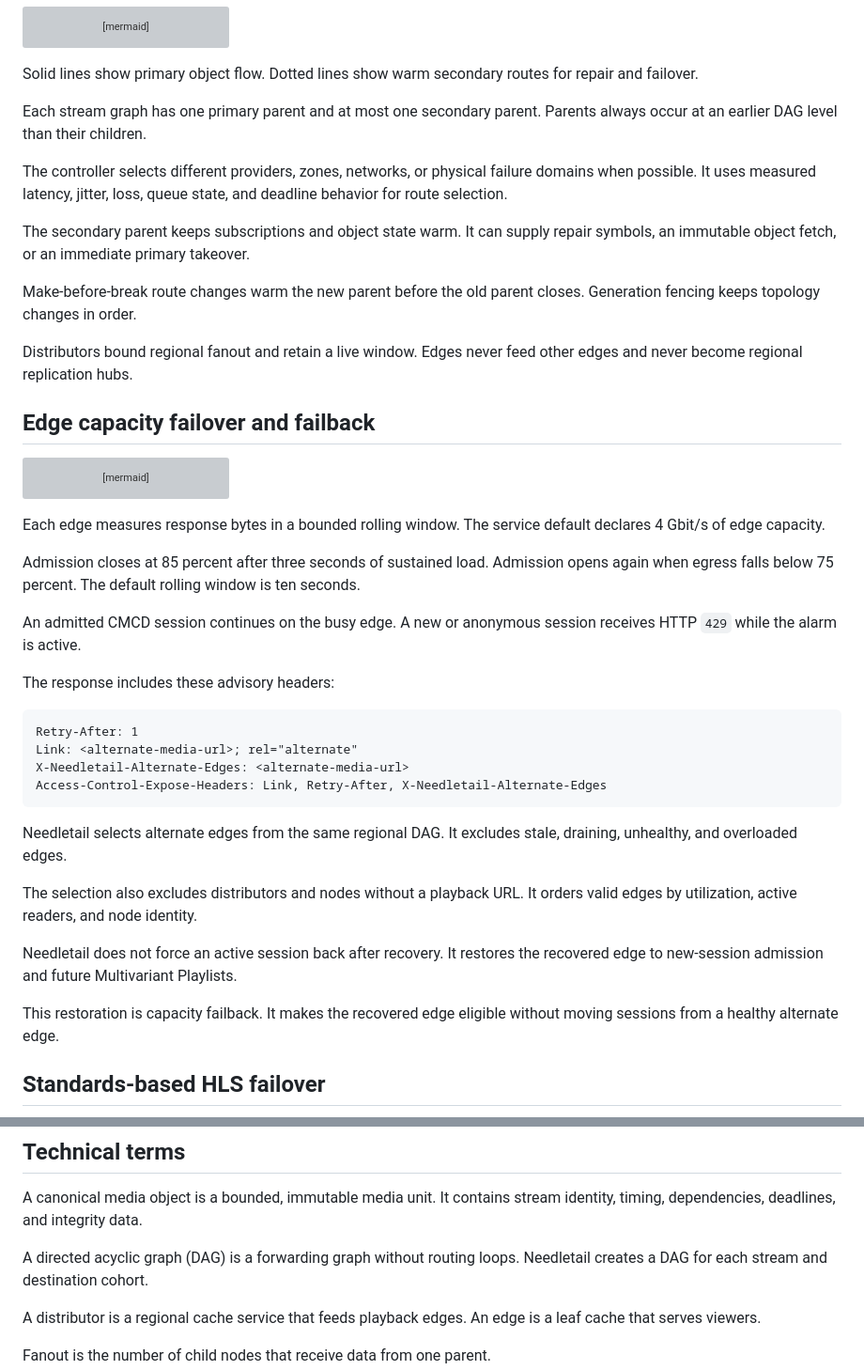
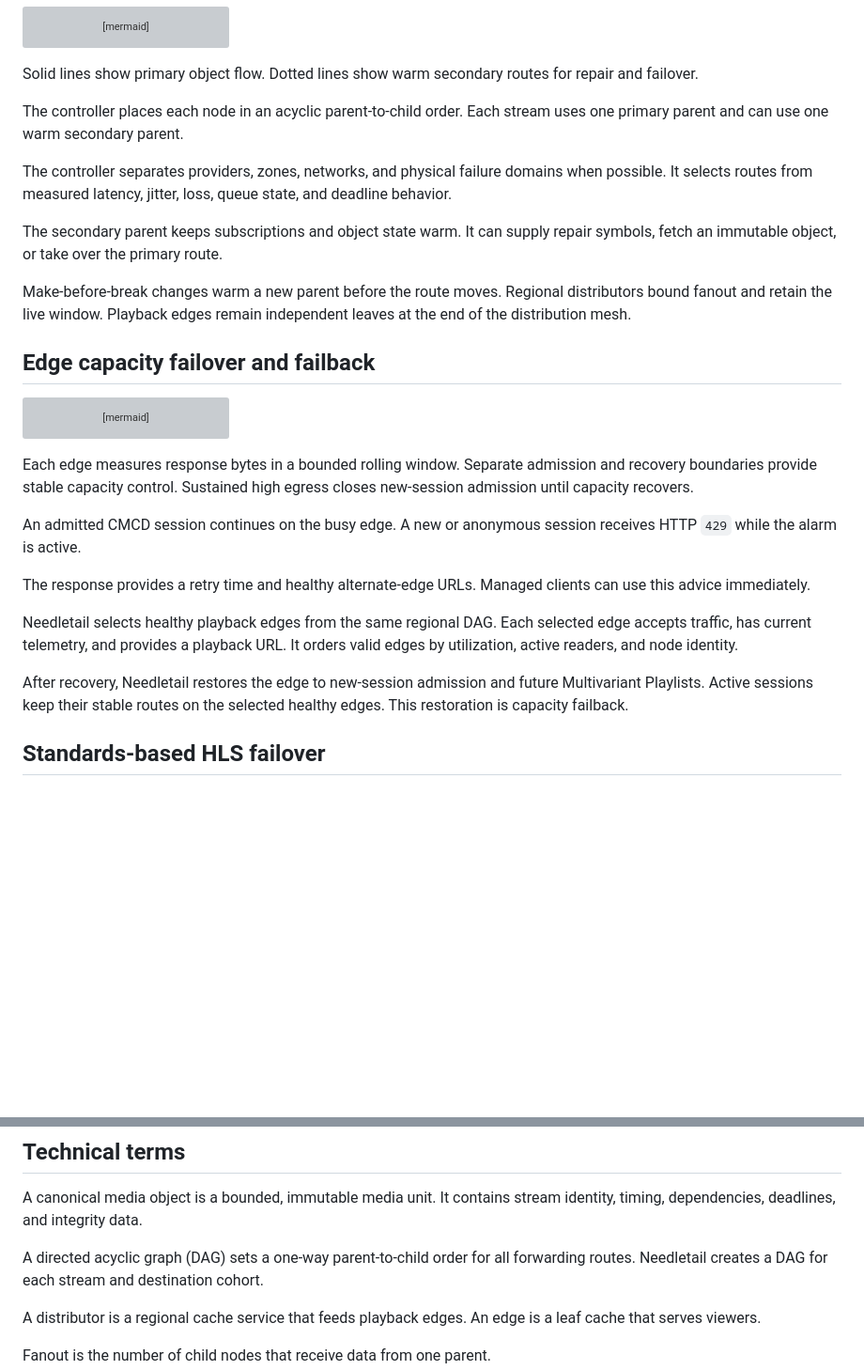
Before and after one commit to wavey-ai/needletail, a Markdown page: README.md, 2 parts joined by grey strips. Shown at 94% size. GitHub-like rendering; blank space fills up the shorter version; grey boxes are pictures that could not be loaded.

````diff
--- a/README.md
+++ b/README.md
@@ -144,20 +154,18 @@ flowchart TB
 Solid lines show primary object flow.
 Dotted lines show warm secondary routes for repair and failover.
 
-Each stream graph has one primary parent and at most one secondary parent.
-Parents always occur at an earlier DAG level than their children.
+The controller places each node in an acyclic parent-to-child order.
+Each stream uses one primary parent and can use one warm secondary parent.
 
-The controller selects different providers, zones, networks, or physical failure domains when possible.
-It uses measured latency, jitter, loss, queue state, and deadline behavior for route selection.
+The controller separates providers, zones, networks, and physical failure domains when possible.
+It selects routes from measured latency, jitter, loss, queue state, and deadline behavior.
 
 The secondary parent keeps subscriptions and object state warm.
-It can supply repair symbols, an immutable object fetch, or an immediate primary takeover.
+It can supply repair symbols, fetch an immutable object, or take over the primary route.
 
-Make-before-break route changes warm the new parent before the old parent closes.
-Generation fencing keeps topology changes in order.
-
-Distributors bound regional fanout and retain a live window.
-Edges never feed other edges and never become regional replication hubs.
+Make-before-break changes warm a new parent before the route moves.
+Regional distributors bound fanout and retain the live window.
+Playback edges remain independent leaves at the end of the distribution mesh.
 
 ## Edge capacity failover and failback
 
@@ -179,35 +187,22 @@ stateDiagram-v2
 ```
 
 Each edge measures response bytes in a bounded rolling window.
-The service default declares 4 Gbit/s of edge capacity.
-
-Admission closes at 85 percent after three seconds of sustained load.
-Admission opens again when egress falls below 75 percent.
-The default rolling window is ten seconds.
+Separate admission and recovery boundaries provide stable capacity control.
+Sustained high egress closes new-session admission until capacity recovers.
 
 An admitted CMCD session continues on the busy edge.
 A new or anonymous session receives HTTP `429` while the alarm is active.
 
-The response includes these advisory headers:
+The response provides a retry time and healthy alternate-edge URLs.
+Managed clients can use this advice immediately.
 
-```text
-Retry-After: 1
-Link: <alternate-media-url>; rel="alternate"
-X-Needletail-Alternate-Edges: <alternate-media-url>
-Access-Control-Expose-Headers: Link, Retry-After, X-Needletail-Alternate-Edges
-```
-
-Needletail selects alternate edges from the same regional DAG.
-It excludes stale, draining, unhealthy, and overloaded edges.
-
-The selection also excludes distributors and nodes without a playback URL.
+Needletail selects healthy playback edges from the same regional DAG.
+Each selected edge accepts traffic, has current telemetry, and provides a playback URL.
 It orders valid edges by utilization, active readers, and node identity.
 
-Needletail does not force an active session back after recovery.
-It restores the recovered edge to new-session admission and future Multivariant Playlists.
-
+After recovery, Needletail restores the edge to new-session admission and future Multivariant Playlists.
+Active sessions keep their stable routes on the selected healthy edges.
 This restoration is capacity failback.
-It makes the recovered edge eligible without moving sessions from a healthy alternate edge.
 
 ## Standards-based HLS failover
 
@@ -378,7 +359,7 @@ Needletail is available under the [MIT License](LICENSE).
 A canonical media object is a bounded, immutable media unit.
 It contains stream identity, timing, dependencies, deadlines, and integrity data.
 
-A directed acyclic graph (DAG) is a forwarding graph without routing loops.
+A directed acyclic graph (DAG) sets a one-way parent-to-child order for all forwarding routes.
 Needletail creates a DAG for each stream and destination cohort.
 
 A distributor is a regional cache service that feeds playback edges.
````
Also changed, not shown: other parts of README.md (+49 -53 lines).
